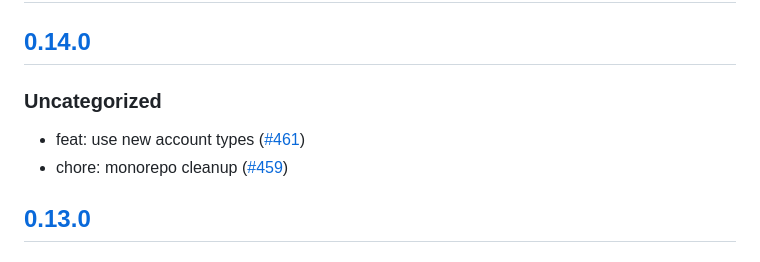
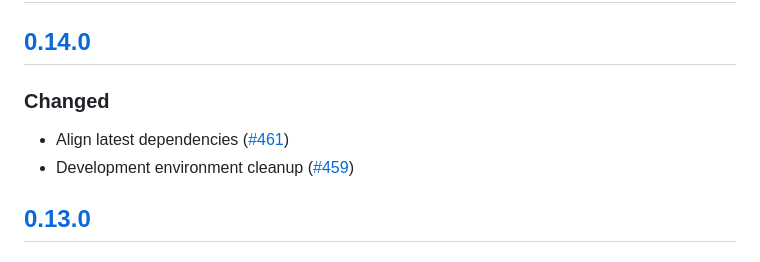
Before and after one commit to MetaMask/snap-bitcoin-wallet, a Markdown page: packages/site/CHANGELOG.md, the part around the change. Rendered like a GitHub page.

```diff
--- a/packages/site/CHANGELOG.md
+++ b/packages/site/CHANGELOG.md
@@ -9,10 +9,10 @@ and this project adheres to [Semantic Versioning](https://semver.org/spec/v2.0.0
 
 ## [0.14.0]
 
-### Uncategorized
+### Changed
 
-- feat: use new account types ([#461](https://github.com/MetaMask/snap-bitcoin-wallet/pull/461))
-- chore: monorepo cleanup ([#459](https://github.com/MetaMask/snap-bitcoin-wallet/pull/459))
+- Align latest dependencies ([#461](https://github.com/MetaMask/snap-bitcoin-wallet/pull/461))
+- Development environment cleanup ([#459](https://github.com/MetaMask/snap-bitcoin-wallet/pull/459))
 
 ## [0.13.0]
 
```
Also changed, not shown: packages/snap/CHANGELOG.md (+8 -6 lines).
